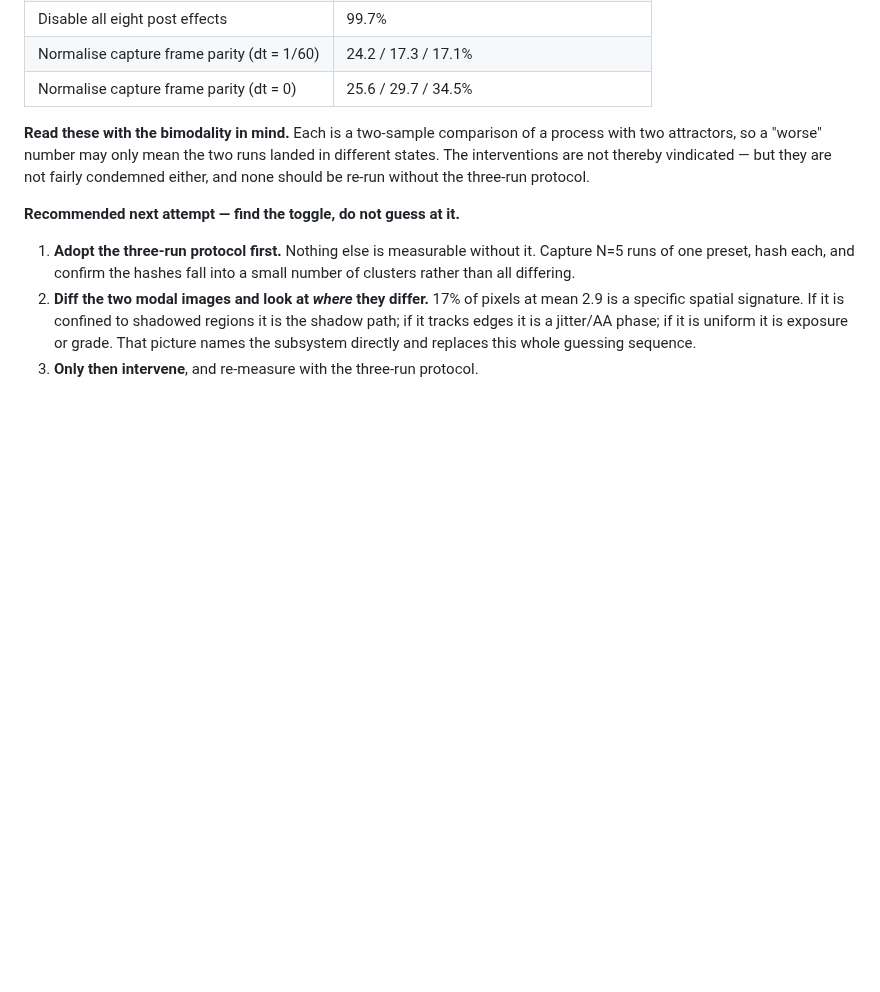
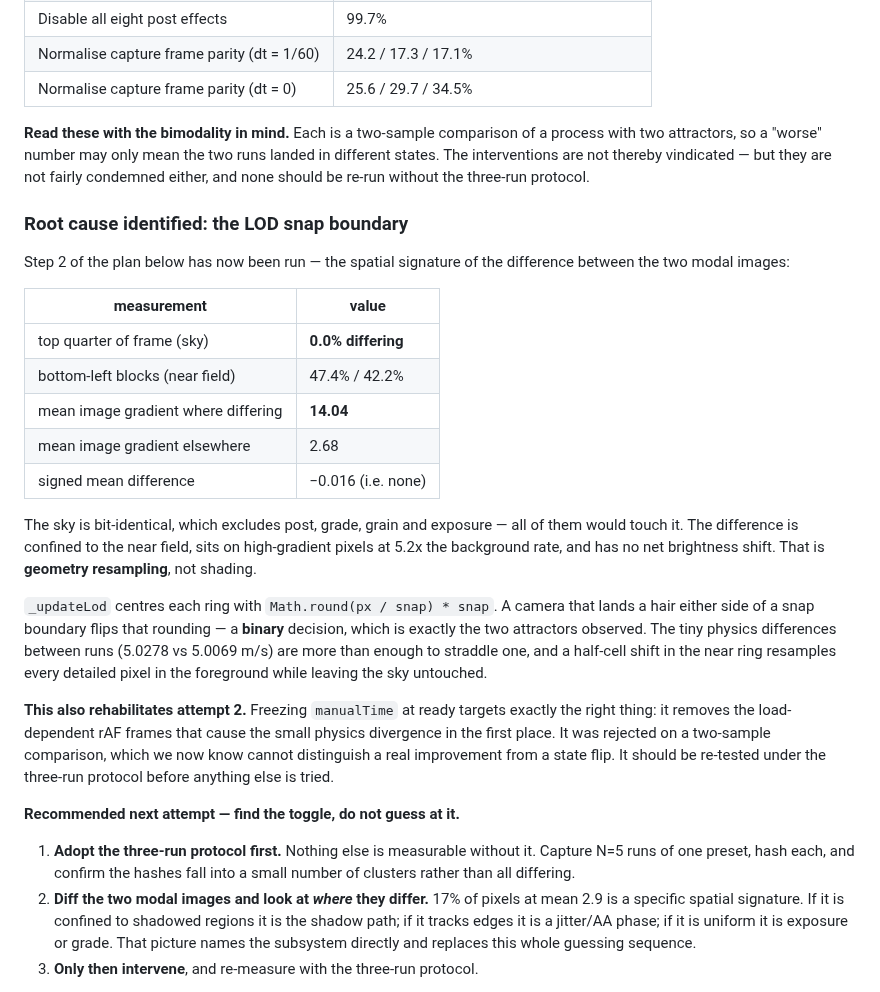
Before and after one commit to JPSSW2026/SOHOSHRED, a Markdown page: docs/CRITIQUE_R14.md, the part around the change. Drawn GitHub-style; blank space fills up the shorter version.

Commit message:
docs: root-cause the capture bimodality to the LOD snap boundary
The spatial signature of the difference between the two modal images names
the subsystem. The sky is bit-identical -- 0.0% differing across the whole
top quarter -- which excludes post, grade, grain and exposure, since all of
them would touch it. The difference is confined to the near field, sits on
high-gradient pixels at 5.2x the background rate, and carries no net
brightness shift. That is geometry resampling, not shading.

_updateLod centres each ring with Math.round(px / snap) * snap. A camera
landing a hair either side of a snap boundary flips that rounding, which is
a binary decision and therefore exactly the two attractors measured. The
small physics differences between runs are more than enough to straddle one,
and a half-cell shift in the near ring resamples every detailed foreground
pixel while leaving the sky alone.

This also rehabilitates the second attempt. Freezing manualTime at ready
removes the load-dependent rAF frames that cause the physics divergence in
the first place, which is the right target; it was rejected on a two-sample
comparison that cannot tell a real improvement from a state flip. It should
be re-tested first, under the three-run protocol.

Co-Authored-By: Claude Fable 5 <noreply@anthropic.com>
Claude-Session: https://claude.ai/code/session_01LsvvnbKtL8nwzgyimK7YvN

```diff
--- a/docs/CRITIQUE_R14.md
+++ b/docs/CRITIQUE_R14.md
@@ -148,6 +148,38 @@ landed in different states. The interventions are not thereby vindicated — but
 they are not fairly condemned either, and none should be re-run without the
 three-run protocol.
 
+### Root cause identified: the LOD snap boundary
+
+Step 2 of the plan below has now been run — the spatial signature of the
+difference between the two modal images:
+
+| measurement | value |
+|---|---|
+| top quarter of frame (sky) | **0.0% differing** |
+| bottom-left blocks (near field) | 47.4% / 42.2% |
+| mean image gradient where differing | **14.04** |
+| mean image gradient elsewhere | 2.68 |
+| signed mean difference | −0.016 (i.e. none) |
+
+The sky is bit-identical, which excludes post, grade, grain and exposure —
+all of them would touch it. The difference is confined to the near field, sits
+on high-gradient pixels at 5.2x the background rate, and has no net brightness
+shift. That is **geometry resampling**, not shading.
+
+`_updateLod` centres each ring with `Math.round(px / snap) * snap`. A camera
+that lands a hair either side of a snap boundary flips that rounding — a
+**binary** decision, which is exactly the two attractors observed. The tiny
+physics differences between runs (5.0278 vs 5.0069 m/s) are more than enough to
+straddle one, and a half-cell shift in the near ring resamples every detailed
+pixel in the foreground while leaving the sky untouched.
+
+**This also rehabilitates attempt 2.** Freezing `manualTime` at ready targets
+exactly the right thing: it removes the load-dependent rAF frames that cause
+the small physics divergence in the first place. It was rejected on a
+two-sample comparison, which we now know cannot distinguish a real improvement
+from a state flip. It should be re-tested under the three-run protocol before
+anything else is tried.
+
 **Recommended next attempt — find the toggle, do not guess at it.**
 
 1. **Adopt the three-run protocol first.** Nothing else is measurable without
```
